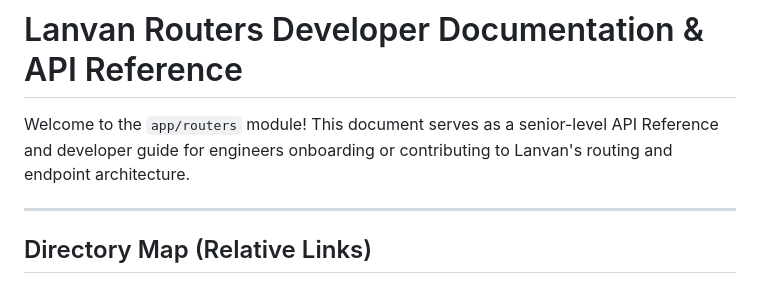
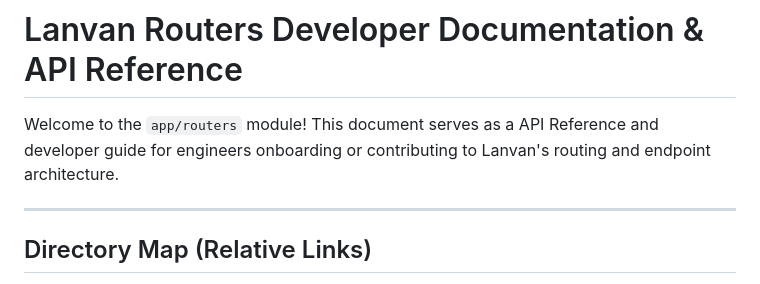
Before and after one commit to P7XCKD/lanvan, a Markdown page: app/routers/README.md, the part around the change. GitHub-like rendering.

```diff
--- a/app/routers/README.md
+++ b/app/routers/README.md
@@ -1,6 +1,6 @@
 # Lanvan Routers Developer Documentation & API Reference
 
-Welcome to the `app/routers` module! This document serves as a senior-level API Reference and developer guide for engineers onboarding or contributing to Lanvan's routing and endpoint architecture.
+Welcome to the `app/routers` module! This document serves as a API Reference and developer guide for engineers onboarding or contributing to Lanvan's routing and endpoint architecture.
 
 ---
 
```
